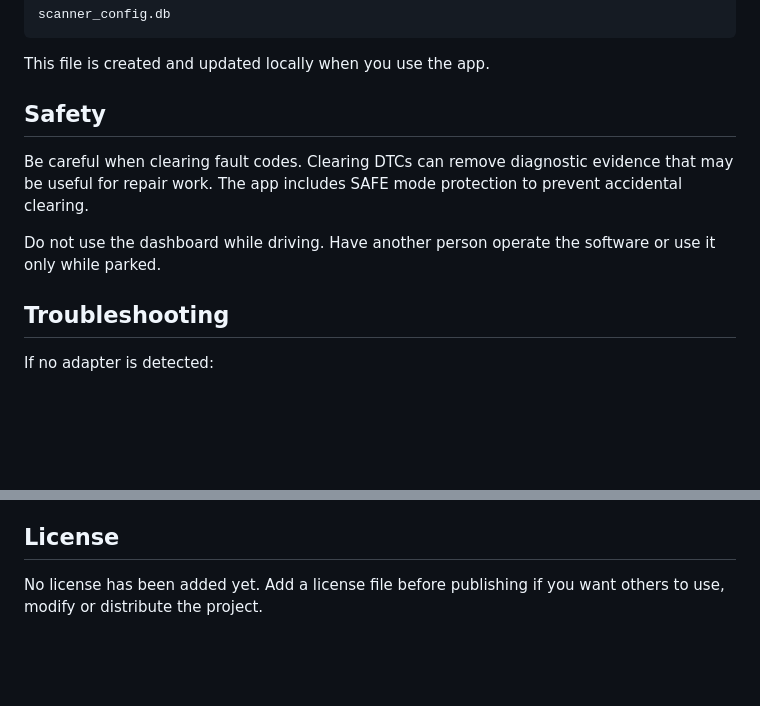
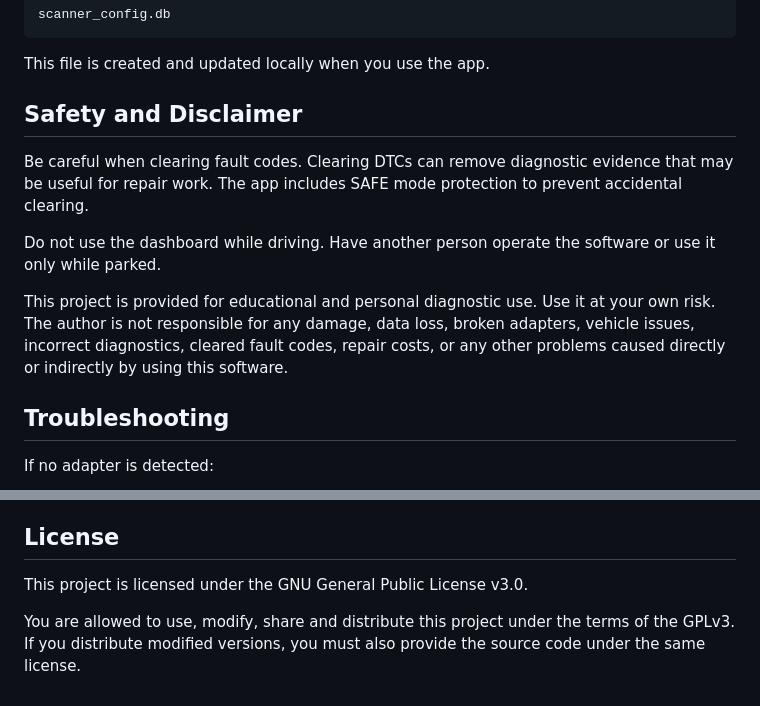
Before and after one commit to Aapjekebaapje/OBD-scanner-Python, a Markdown page: README.md, 2 parts joined by grey strips. GitHub-like rendering; blank space fills up the shorter version.

```diff
--- a/README.md
+++ b/README.md
@@ -163,11 +163,13 @@ scanner_config.db
 
 This file is created and updated locally when you use the app.
 
-## Safety
+## Safety and Disclaimer
 
 Be careful when clearing fault codes. Clearing DTCs can remove diagnostic evidence that may be useful for repair work. The app includes SAFE mode protection to prevent accidental clearing.
 
 Do not use the dashboard while driving. Have another person operate the software or use it only while parked.
+
+This project is provided for educational and personal diagnostic use. Use it at your own risk. The author is not responsible for any damage, data loss, broken adapters, vehicle issues, incorrect diagnostics, cleared fault codes, repair costs, or any other problems caused directly or indirectly by using this software.
 
 ## Troubleshooting
 
@@ -189,4 +191,6 @@ If live data is empty:
 
 ## License
 
-No license has been added yet. Add a license file before publishing if you want others to use, modify or distribute the project.
+This project is licensed under the GNU General Public License v3.0.
+
+You are allowed to use, modify, share and distribute this project under the terms of the GPLv3. If you distribute modified versions, you must also provide the source code under the same license.
```
